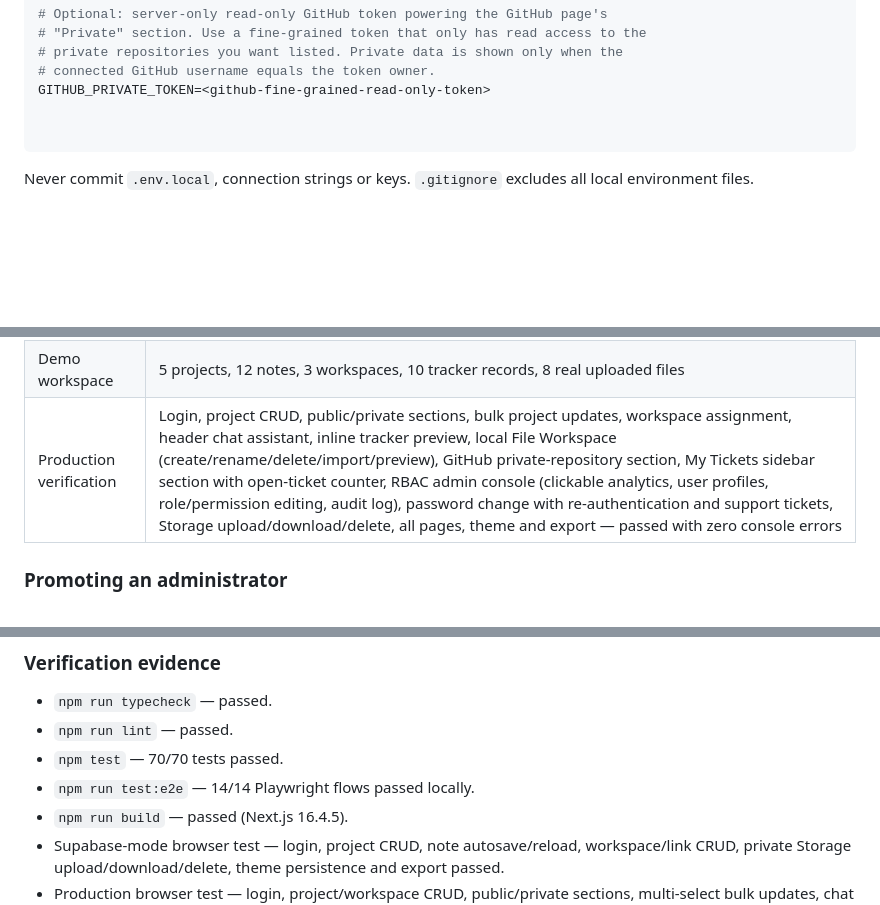
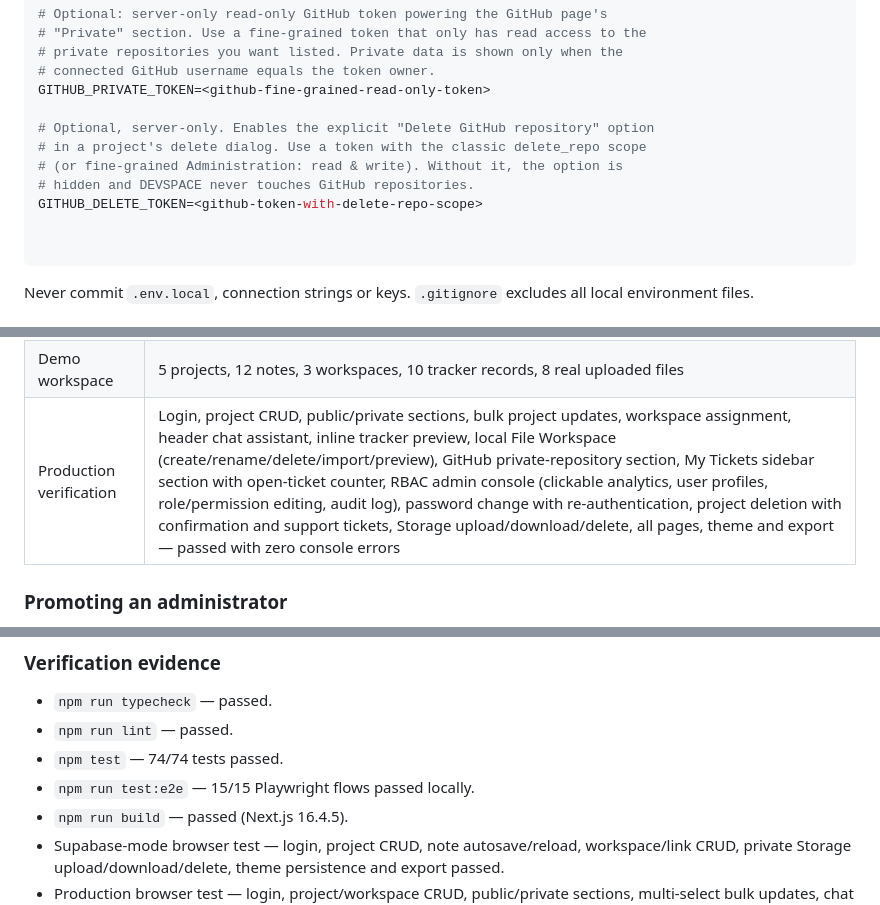
Before and after one commit to davidcosmatech/DEVSPACE, a Markdown page: docs/DEPLOYMENT.md, 3 parts joined by grey strips. Rendered like a GitHub page; blank space fills up the shorter version.

````diff
--- a/docs/DEPLOYMENT.md
+++ b/docs/DEPLOYMENT.md
@@ -57,6 +57,12 @@ SESSION_SECRET=<48-byte-random-secret>
 # private repositories you want listed. Private data is shown only when the
 # connected GitHub username equals the token owner.
 GITHUB_PRIVATE_TOKEN=<github-fine-grained-read-only-token>
+
+# Optional, server-only. Enables the explicit "Delete GitHub repository" option
+# in a project's delete dialog. Use a token with the classic delete_repo scope
+# (or fine-grained Administration: read & write). Without it, the option is
+# hidden and DEVSPACE never touches GitHub repositories.
+GITHUB_DELETE_TOKEN=<github-token-with-delete-repo-scope>
 
 
 ```
@@ -207,7 +213,7 @@ After deployment:
 | Admin access | RBAC roles (`owner`, `admin`, `moderator`, `editor`, `member`, `viewer` + custom). Only `roles.manage` holders can change roles; only an Owner can grant Owner. No email allow-list. |
 | Usage metrics | Derived from `profiles.last_seen_at` (throttled presence) and existing records; no analytics vendor |
 | Demo workspace | 5 projects, 12 notes, 3 workspaces, 10 tracker records, 8 real uploaded files |
-| Production verification | Login, project CRUD, public/private sections, bulk project updates, workspace assignment, header chat assistant, inline tracker preview, local File Workspace (create/rename/delete/import/preview), GitHub private-repository section, My Tickets sidebar section with open-ticket counter, RBAC admin console (clickable analytics, user profiles, role/permission editing, audit log), password change with re-authentication and support tickets, Storage upload/download/delete, all pages, theme and export — passed with zero console errors |
+| Production verification | Login, project CRUD, public/private sections, bulk project updates, workspace assignment, header chat assistant, inline tracker preview, local File Workspace (create/rename/delete/import/preview), GitHub private-repository section, My Tickets sidebar section with open-ticket counter, RBAC admin console (clickable analytics, user profiles, role/permission editing, audit log), password change with re-authentication, project deletion with confirmation and support tickets, Storage upload/download/delete, all pages, theme and export — passed with zero console errors |
 
 ### Promoting an administrator
 
@@ -258,8 +264,8 @@ GitHub `main` still contains the previous static prototype. The full application
 
 - `npm run typecheck` — passed.
 - `npm run lint` — passed.
-- `npm test` — 70/70 tests passed.
-- `npm run test:e2e` — 14/14 Playwright flows passed locally.
+- `npm test` — 74/74 tests passed.
+- `npm run test:e2e` — 15/15 Playwright flows passed locally.
 - `npm run build` — passed (Next.js 16.4.5).
 - Supabase-mode browser test — login, project CRUD, note autosave/reload, workspace/link CRUD, private Storage upload/download/delete, theme persistence and export passed.
 - Production browser test — login, project/workspace CRUD, public/private sections, multi-select bulk updates, chat assistant, inline Markdown preview, local File Workspace page, Storage upload/download/delete, theme persistence and export passed against `https://devspace-ruby.vercel.app` with zero console errors.
````
Also changed, not shown: README.md (+7 -3 lines), docs/SECURITY.md (+10 -0 lines), docs/screenshots/delete-project.png (added), 10 other files.
